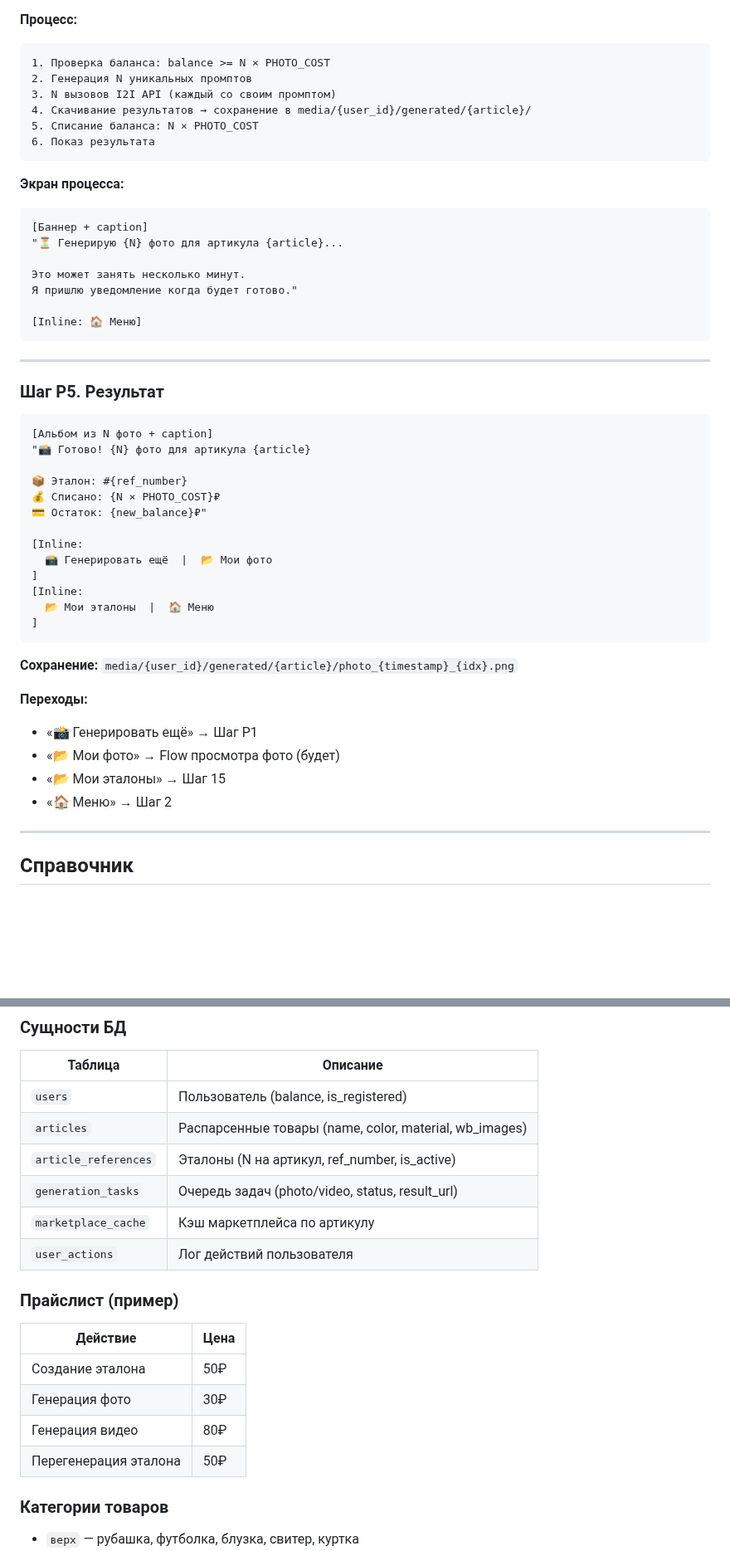
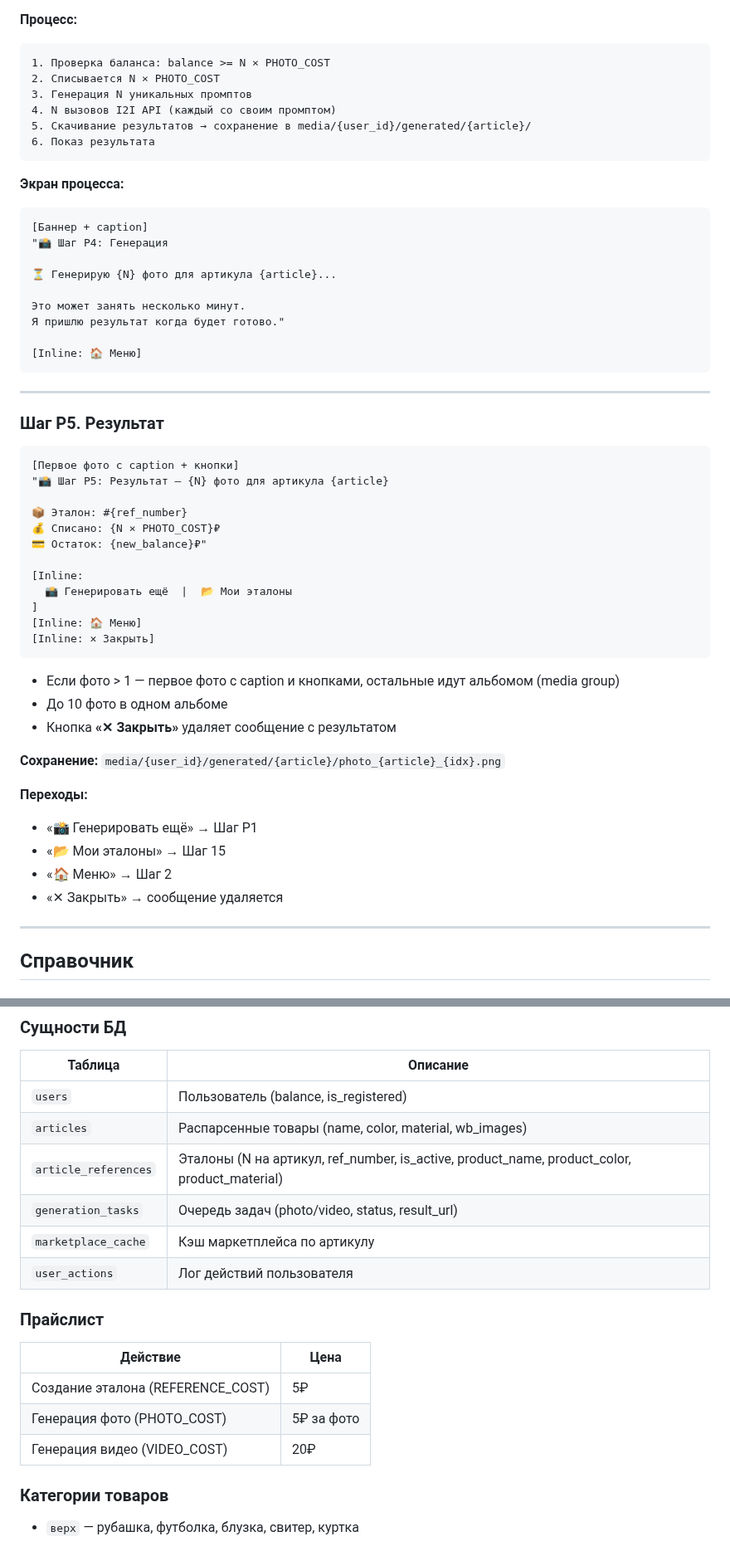
Before and after one commit to YakubovAT/zalivay_bot, a Markdown page: SCENARIO.md, 2 parts joined by grey strips. Shown at 83% size. GitHub-like rendering; blank space fills up the shorter version.

````diff
--- a/SCENARIO.md
+++ b/SCENARIO.md
@@ -701,20 +713,22 @@ article_references:
 **Процесс:**
 ```
 1. Проверка баланса: balance >= N × PHOTO_COST
-2. Генерация N уникальных промптов
-3. N вызовов I2I API (каждый со своим промптом)
-4. Скачивание результатов → сохранение в media/{user_id}/generated/{article}/
-5. Списание баланса: N × PHOTO_COST
+2. Списывается N × PHOTO_COST
+3. Генерация N уникальных промптов
+4. N вызовов I2I API (каждый со своим промптом)
+5. Скачивание результатов → сохранение в media/{user_id}/generated/{article}/
 6. Показ результата
 ```
 
 **Экран процесса:**
 ```
 [Баннер + caption]
-"⏳ Генерирую {N} фото для артикула {article}...
+"📸 Шаг P4: Генерация
+
+⏳ Генерирую {N} фото для артикула {article}...
 
 Это может занять несколько минут.
-Я пришлю уведомление когда будет готово."
+Я пришлю результат когда будет готово."
 
 [Inline: 🏠 Меню]
 ```
@@ -724,28 +738,31 @@ article_references:
 ### Шаг P5. Результат
 
 ```
-[Альбом из N фото + caption]
-"📸 Готово! {N} фото для артикула {article}
+[Первое фото с caption + кнопки]
+"📸 Шаг P5: Результат — {N} фото для артикула {article}
 
 📦 Эталон: #{ref_number}
 💰 Списано: {N × PHOTO_COST}₽
 💳 Остаток: {new_balance}₽"
 
 [Inline:
-  📸 Генерировать ещё  |  📂 Мои фото
+  📸 Генерировать ещё  |  📂 Мои эталоны
 ]
-[Inline:
-  📂 Мои эталоны  |  🏠 Меню
-]
+[Inline: 🏠 Меню]
+[Inline: ✕ Закрыть]
 ```
 
-**Сохранение:** `media/{user_id}/generated/{article}/photo_{timestamp}_{idx}.png`
+- Если фото > 1 — первое фото с caption и кнопками, остальные идут альбомом (media group)
+- До 10 фото в одном альбоме
+- Кнопка **«✕ Закрыть»** удаляет сообщение с результатом
+
+**Сохранение:** `media/{user_id}/generated/{article}/photo_{article}_{idx}.png`
 
 **Переходы:**
 - «📸 Генерировать ещё» → Шаг P1
-- «📂 Мои фото» → Flow просмотра фото (будет)
 - «📂 Мои эталоны» → Шаг 15
 - «🏠 Меню» → Шаг 2
+- «✕ Закрыть» → сообщение удаляется
 
 ---
 
@@ -765,19 +782,18 @@ article_references:
 |---------|----------|
 | `users` | Пользователь (balance, is_registered) |
 | `articles` | Распарсенные товары (name, color, material, wb_images) |
-| `article_references` | Эталоны (N на артикул, ref_number, is_active) |
+| `article_references` | Эталоны (N на артикул, ref_number, is_active, product_name, product_color, product_material) |
 | `generation_tasks` | Очередь задач (photo/video, status, result_url) |
 | `marketplace_cache` | Кэш маркетплейса по артикулу |
 | `user_actions` | Лог действий пользователя |
 
-### Прайслист (пример)
+### Прайслист
 
 | Действие | Цена |
 |----------|------|
-| Создание эталона | 50₽ |
-| Генерация фото | 30₽ |
-| Генерация видео | 80₽ |
-| Перегенерация эталона | 50₽ |
+| Создание эталона (REFERENCE_COST) | 5₽ |
+| Генерация фото (PHOTO_COST) | 5₽ за фото |
+| Генерация видео (VIDEO_COST) | 20₽ |
 
 ### Категории товаров
 
````
Also changed, not shown: other parts of SCENARIO.md (+35 -23 lines).
